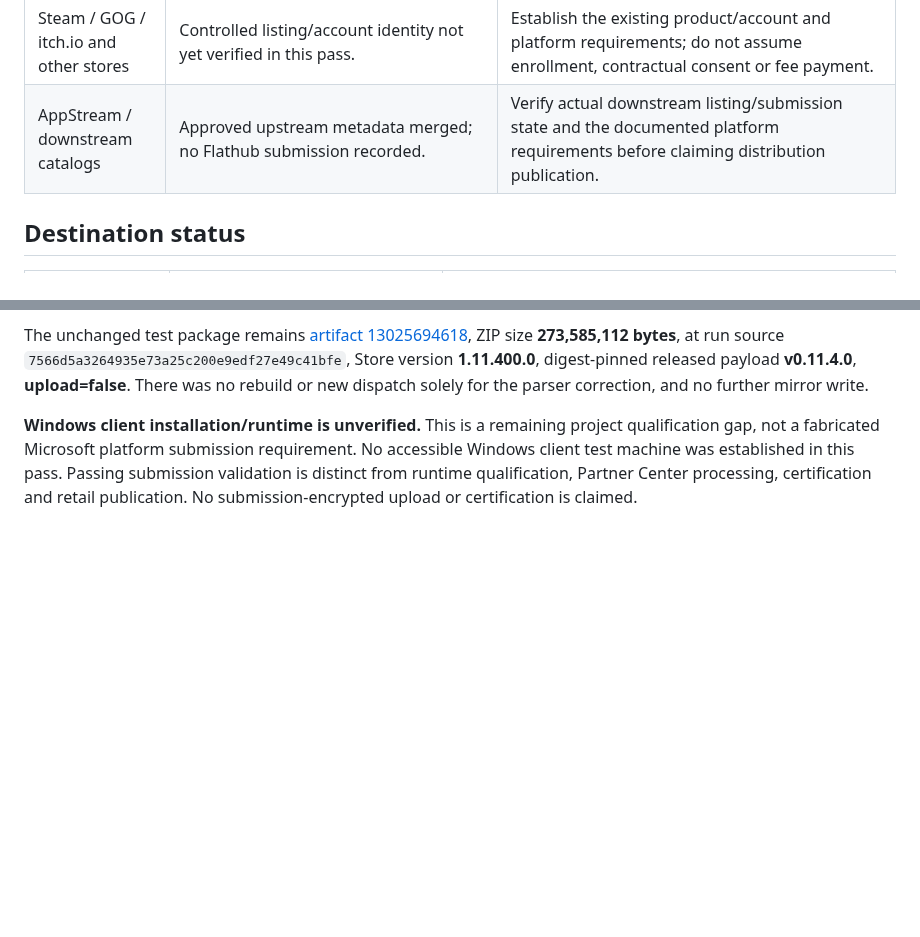
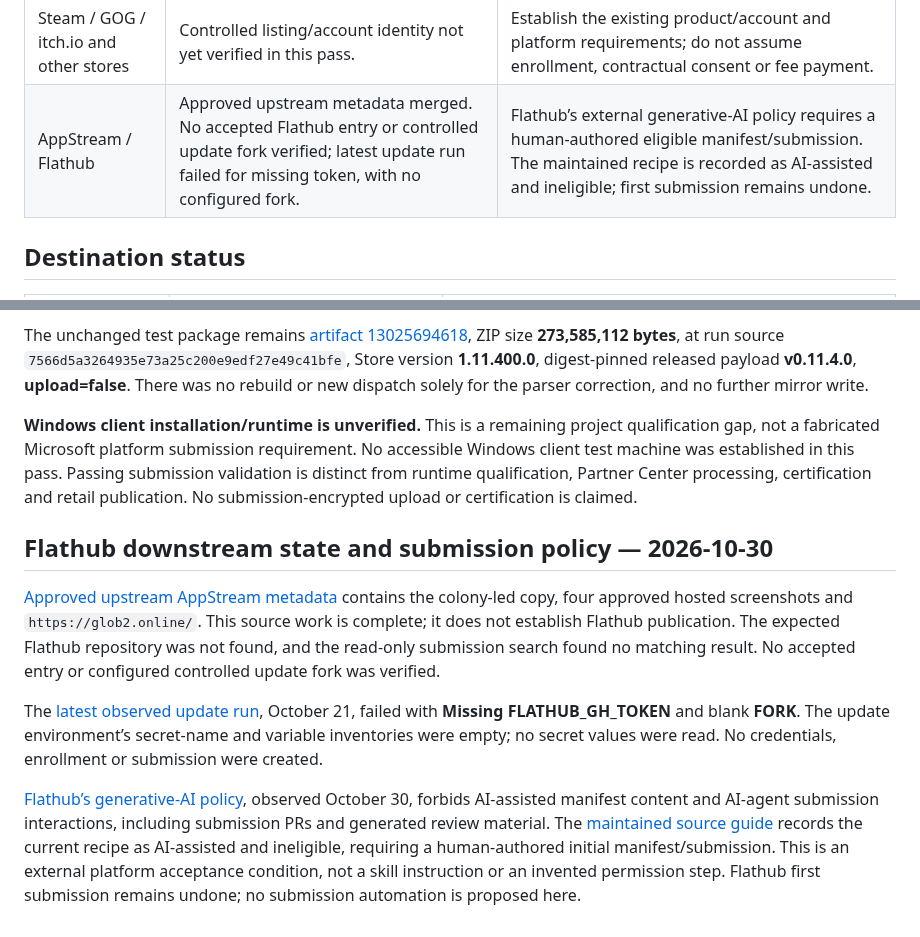
Before and after one commit to Globulation2/glob2-marketing, a Markdown page: planning/approved-storefront-rollout.md, 2 parts joined by grey strips. Drawn GitHub-style; blank space fills up the shorter version.

Commit message:
Record Flathub downstream status and submission constraint
Separate complete approved upstream AppStream metadata from unverified downstream publication/control. Link the actual failed update run, missing token/blank fork and read-only empty environment-name inventories without secret values.

Cite Flathub official generative-AI policy and maintained source guide: current AI-assisted recipe is ineligible and a human-authored first manifest/submission remains required. This is an external platform condition, not a new skill or approval flow. No credentials, enrollment, submission, mirror or UI changes performed.

```diff
--- a/planning/approved-storefront-rollout.md
+++ b/planning/approved-storefront-rollout.md
@@ -118,7 +118,7 @@ The following actions are now authorized; their dependencies and results remain
 | Epic | Required marketing fields saved in Dev; upload=false candidate 41157548760 uses immutable release plus reviewed Launcher compatibility backport 4a670dc028. Preflight passed; packaging outcome pending. | Inspect candidate launcher/runtime evidence before BPT upload, offer/platform review and Dev/Stage submission. Actual storefront preview remains unverified; no Stage/Live promotion recorded. |
 | SourceForge | Existing project; credentials unavailable. | Owner access remains necessary; no credential reset or account creation has been performed. |
 | Steam / GOG / itch.io and other stores | Controlled listing/account identity not yet verified in this pass. | Establish the existing product/account and platform requirements; do not assume enrollment, contractual consent or fee payment. |
-| AppStream / downstream catalogs | Approved upstream metadata merged; no Flathub submission recorded. | Verify actual downstream listing/submission state and the documented platform requirements before claiming distribution publication. |
+| AppStream / Flathub | Approved upstream metadata merged. No accepted Flathub entry or controlled update fork verified; latest update run failed for missing token, with no configured fork. | Flathub’s external generative-AI policy requires a human-authored eligible manifest/submission. The maintained recipe is recorded as AI-assisted and ineligible; first submission remains undone. |
 
 ## Destination status
 
@@ -324,3 +324,12 @@ The overall workflow failed because the project’s XML parser incorrectly requi
 The unchanged test package remains [artifact 13025694618](https://github.com/genixpro/glob2-release/actions/runs/41159767248/artifacts/13025694618), ZIP size **273,585,112 bytes**, at run source `7566d5a3264935e73a25c200e9edf27e49c41bfe`, Store version **1.11.400.0**, digest-pinned released payload **v0.11.4.0**, **upload=false**. There was no rebuild or new dispatch solely for the parser correction, and no further mirror write.
 
 **Windows client installation/runtime is unverified.** This is a remaining project qualification gap, not a fabricated Microsoft platform submission requirement. No accessible Windows client test machine was established in this pass. Passing submission validation is distinct from runtime qualification, Partner Center processing, certification and retail publication. No submission-encrypted upload or certification is claimed.
+
+
+## Flathub downstream state and submission policy — 2026-10-30
+
+[Approved upstream AppStream metadata](https://github.com/Globulation2/glob2/blob/master/data/org.globulation2.Globulation2.metainfo.xml) contains the colony-led copy, four approved hosted screenshots and `https://glob2.online/`. This source work is complete; it does not establish Flathub publication. The expected Flathub repository was not found, and the read-only submission search found no matching result. No accepted entry or configured controlled update fork was verified.
+
+The [latest observed update run](https://github.com/genixpro/glob2-release/actions/runs/39533134340), October 21, failed with **Missing FLATHUB_GH_TOKEN** and blank **FORK**. The update environment’s secret-name and variable inventories were empty; no secret values were read. No credentials, enrollment or submission were created.
+
+[Flathub’s generative-AI policy](https://docs.flathub.org/docs/for-app-authors/requirements#generative-ai-policy), observed October 30, forbids AI-assisted manifest content and AI-agent submission interactions, including submission PRs and generated review material. The [maintained source guide](https://github.com/Globulation2/glob2/blob/master/docs/releases/store-setup.md#snap-github-and-flathub) records the current recipe as AI-assisted and ineligible, requiring a human-authored initial manifest/submission. This is an external platform acceptance condition, not a skill instruction or an invented permission step. Flathub first submission remains undone; no submission automation is proposed here.
```
